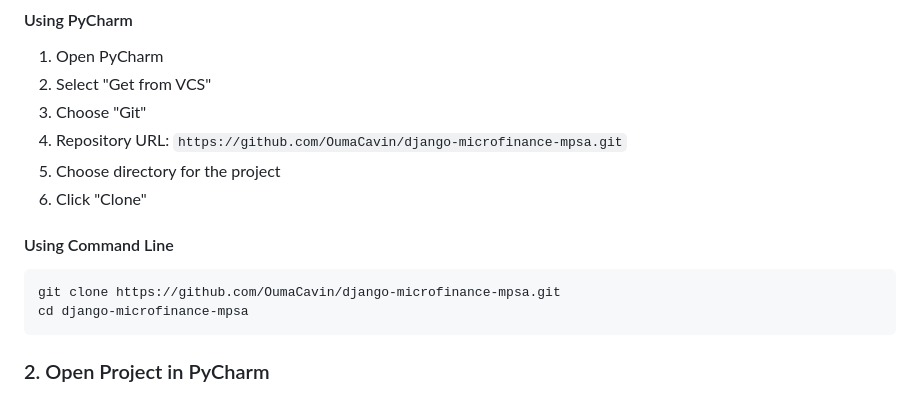
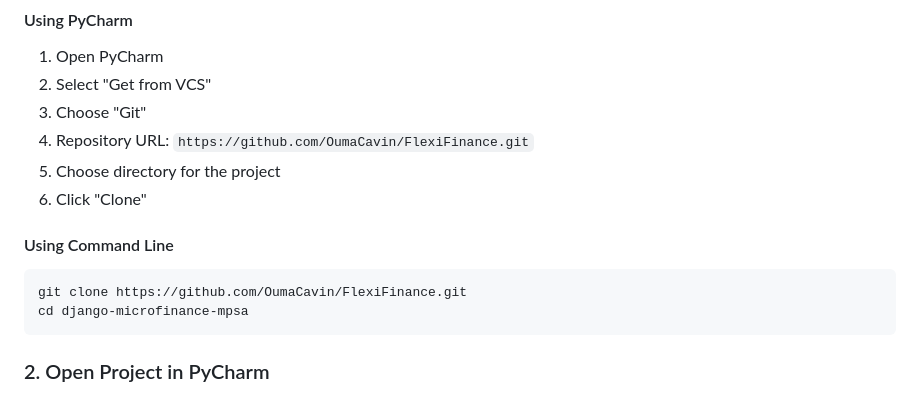
Before and after one commit to OumaCavin/FlexiFinance, a Markdown page: docs/PYCHARM_SETUP.md, the part around the change. Rendered like a GitHub page.

````diff
--- a/docs/PYCHARM_SETUP.md
+++ b/docs/PYCHARM_SETUP.md
@@ -63,13 +63,13 @@ cd pycharm-community-2024.1/bin
 1. Open PyCharm
 2. Select "Get from VCS"
 3. Choose "Git"
-4. Repository URL: `https://github.com/OumaCavin/django-microfinance-mpsa.git`
+4. Repository URL: `https://github.com/OumaCavin/FlexiFinance.git`
 5. Choose directory for the project
 6. Click "Clone"
 
 #### Using Command Line
 ```bash
-git clone https://github.com/OumaCavin/django-microfinance-mpsa.git
+git clone https://github.com/OumaCavin/FlexiFinance.git
 cd django-microfinance-mpsa
 ```
 
````
Also changed, not shown: PROJECT_SUMMARY.md (+3 -3 lines), README.md (+1 -1 lines).
